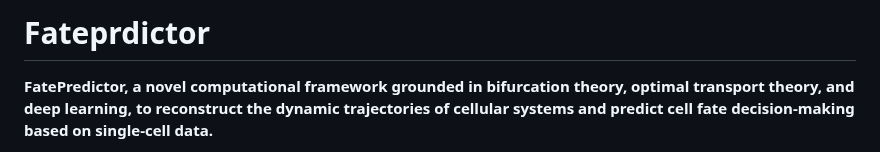
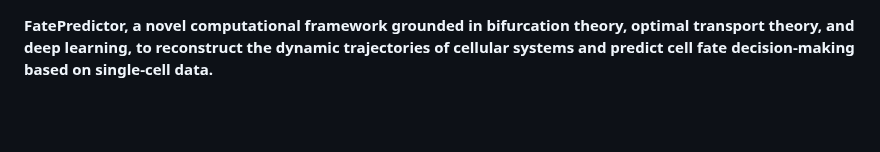
Before and after one commit to jiantaoShen12/Fateprdictor, a Markdown page: README.md, the part around one of its changes. Drawn GitHub-style; blank space fills up the shorter version.

```diff
--- a/README.md
+++ b/README.md
@@ -1,4 +1,3 @@
-# Fateprdictor
 **FatePredictor, a novel computational framework grounded in bifurcation theory, optimal transport theory, and deep learning, to reconstruct the dynamic trajectories of cellular systems and predict cell fate decision-making based on single-cell data.**
 
   The advantages of our FatePredictor can be outlined as follows. Firstly, FatePredictor is an initial effort to integrate dynamic systems theory with ensemble deep learning models for predicting bifurcation points in complex biological processes, such as cell fate decision-making. Secondly, the proposed FatePredictor surpasses conventional methods with its exceptional precision in predicting cell fate decision-making events and identifying distinct types of bifurcations within biological systems. Thirdly, our model efficiently highlights the gene sets driving bifurcation events and reveals the pathways crucial to key cellular processes, providing essential guidance for designing interventions and timing strategies to steer the system’s evolution from dysfunction to a healthy condition.
```
Also changed, not shown: other parts of README.md (+2 -0 lines).
